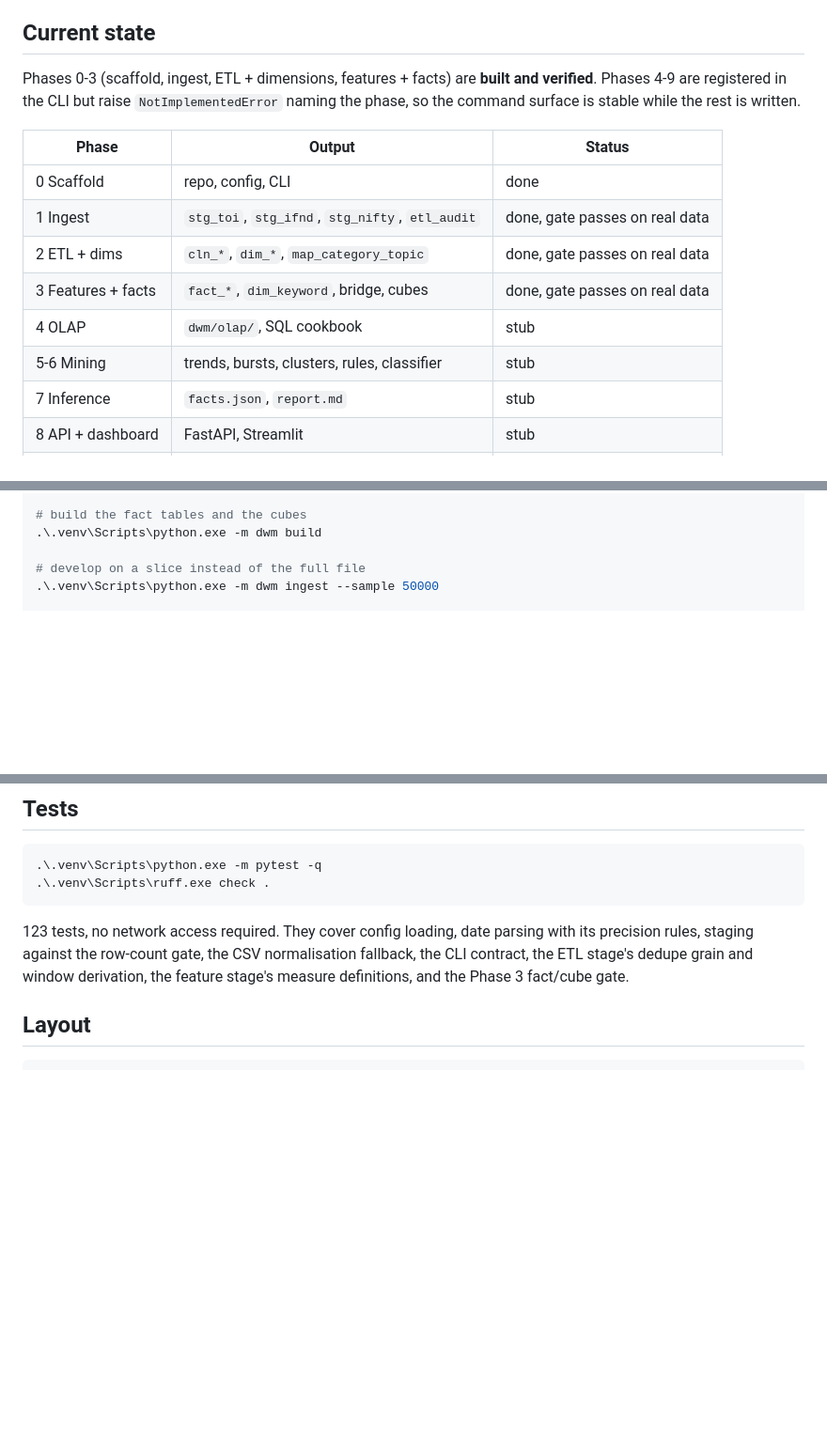
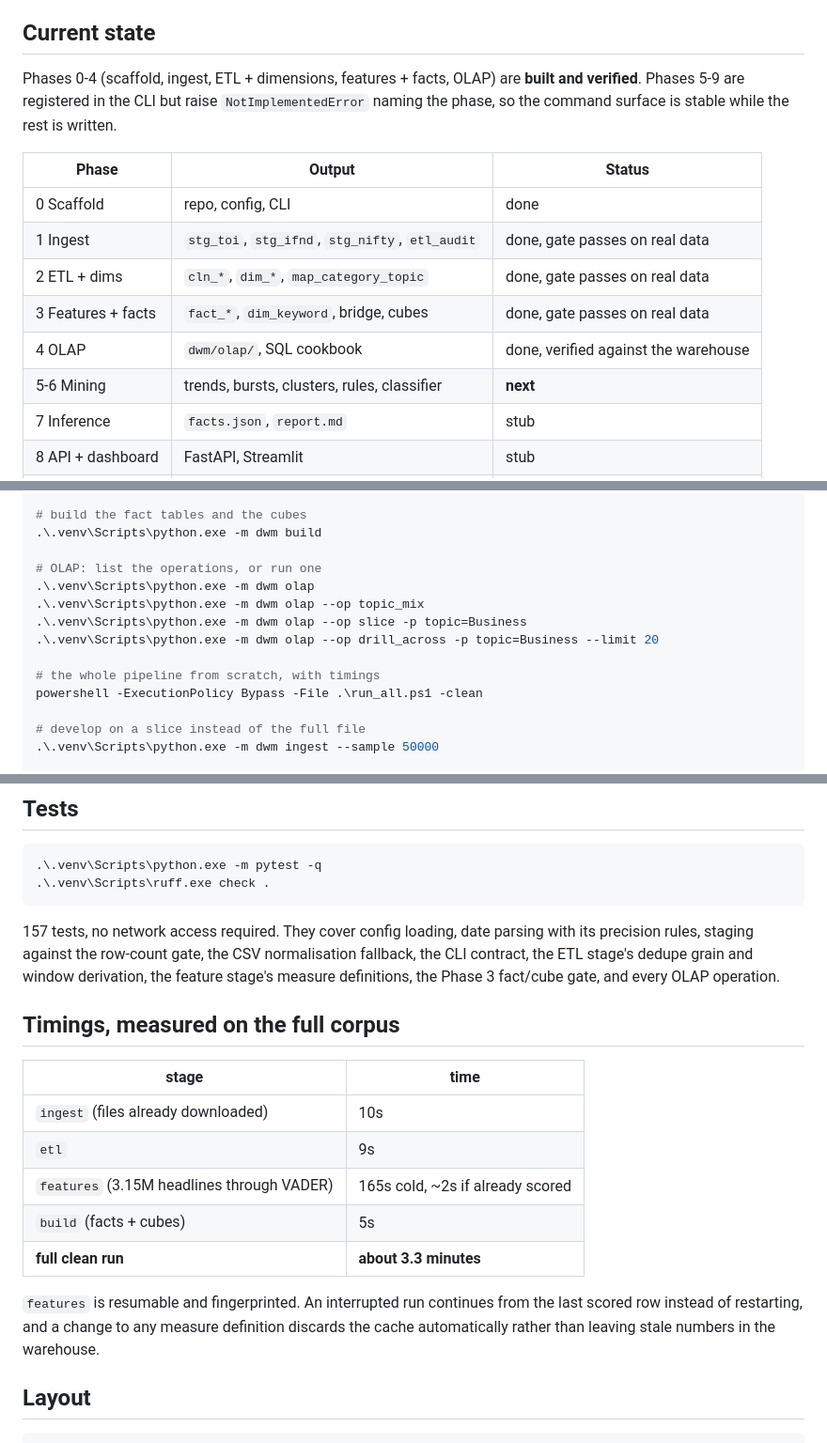
Before and after one commit to bloodnbred/dwm-india-news, a Markdown page: README.md, 3 parts joined by grey strips. Shown at 94% size. GitHub-like rendering; blank space fills up the shorter version.

````diff
--- a/README.md
+++ b/README.md
@@ -9,8 +9,8 @@ covers how to run it and what state each phase is in.
 
 ## Current state
 
-Phases 0-3 (scaffold, ingest, ETL + dimensions, features + facts) are **built
-and verified**. Phases 4-9 are registered in the CLI but raise
+Phases 0-4 (scaffold, ingest, ETL + dimensions, features + facts, OLAP) are
+**built and verified**. Phases 5-9 are registered in the CLI but raise
 `NotImplementedError` naming the phase, so the command surface is stable while
 the rest is written.
 
@@ -20,8 +20,8 @@ the rest is written.
 | 1 Ingest | `stg_toi`, `stg_ifnd`, `stg_nifty`, `etl_audit` | done, gate passes on real data |
 | 2 ETL + dims | `cln_*`, `dim_*`, `map_category_topic` | done, gate passes on real data |
 | 3 Features + facts | `fact_*`, `dim_keyword`, bridge, cubes | done, gate passes on real data |
-| 4 OLAP | `dwm/olap/`, SQL cookbook | stub |
-| 5-6 Mining | trends, bursts, clusters, rules, classifier | stub |
+| 4 OLAP | `dwm/olap/`, SQL cookbook | done, verified against the warehouse |
+| 5-6 Mining | trends, bursts, clusters, rules, classifier | **next** |
 | 7 Inference | `facts.json`, `report.md` | stub |
 | 8 API + dashboard | FastAPI, Streamlit | stub |
 | 9 Polish | docs, report, viva sheet | partial |
@@ -57,6 +57,15 @@ Microsoft Store alias, so invoke the interpreter by full path.
 # build the fact tables and the cubes
 .\.venv\Scripts\python.exe -m dwm build
 
+# OLAP: list the operations, or run one
+.\.venv\Scripts\python.exe -m dwm olap
+.\.venv\Scripts\python.exe -m dwm olap --op topic_mix
+.\.venv\Scripts\python.exe -m dwm olap --op slice -p topic=Business
+.\.venv\Scripts\python.exe -m dwm olap --op drill_across -p topic=Business --limit 20
+
+# the whole pipeline from scratch, with timings
+powershell -ExecutionPolicy Bypass -File .\run_all.ps1 -clean
+
 # develop on a slice instead of the full file
 .\.venv\Scripts\python.exe -m dwm ingest --sample 50000
 
@@ -79,11 +88,26 @@ subsequent runs skip the download.
 .\.venv\Scripts\ruff.exe check .
 ```
 
-123 tests, no network access required. They cover config loading, date parsing
+157 tests, no network access required. They cover config loading, date parsing
 with its precision rules, staging against the row-count gate, the CSV
 normalisation fallback, the CLI contract, the ETL stage's dedupe grain and
-window derivation, the feature stage's measure definitions, and the Phase 3
-fact/cube gate.
+window derivation, the feature stage's measure definitions, the Phase 3
+fact/cube gate, and every OLAP operation.
+
+## Timings, measured on the full corpus
+
+| stage | time |
+|---|---|
+| `ingest` (files already downloaded) | 10s |
+| `etl` | 9s |
+| `features` (3.15M headlines through VADER) | 165s cold, ~2s if already scored |
+| `build` (facts + cubes) | 5s |
+| **full clean run** | **about 3.3 minutes** |
+
+`features` is resumable and fingerprinted. An interrupted run continues from
+the last scored row instead of restarting, and a change to any measure
+definition discards the cache automatically rather than leaving stale numbers
+in the warehouse.
 
 ## Layout
 
````
Also changed, not shown: other parts of README.md (+3 -1 lines), docs/STATUS.md (added, +121 -0 lines).
